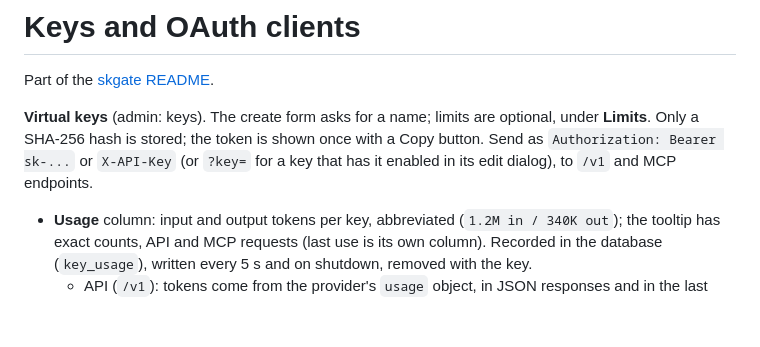
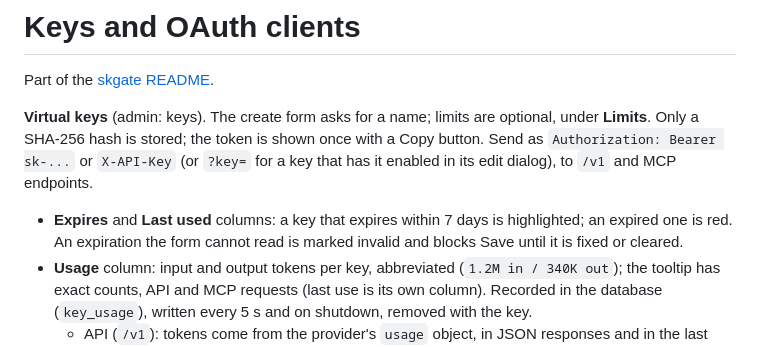
Before and after one commit to helv-io/skgate, a Markdown page: docs/keys-and-clients.md, the part around the change. Rendered like a GitHub page; blank space fills up the shorter version.

```diff
--- a/docs/keys-and-clients.md
+++ b/docs/keys-and-clients.md
@@ -4,6 +4,7 @@ Part of the [skgate README](../README.md).
 
 **Virtual keys** (admin: keys). The create form asks for a name; limits are optional, under **Limits**. Only a SHA-256 hash is stored; the token is shown once with a Copy button. Send as `Authorization: Bearer sk-...` or `X-API-Key` (or `?key=` for a key that has it enabled in its edit dialog), to `/v1` and MCP endpoints.
 
+- **Expires** and **Last used** columns: a key that expires within 7 days is highlighted; an expired one is red. An expiration the form cannot read is marked invalid and blocks Save until it is fixed or cleared.
 - **Usage** column: input and output tokens per key, abbreviated (`1.2M in / 340K out`); the tooltip has exact counts, API and MCP requests (last use is its own column). Recorded in the database (`key_usage`), written every 5 s and on shutdown, removed with the key.
   - API (`/v1`): tokens come from the provider's `usage` object, in JSON responses and in the last usage chunk of an event stream. Nothing is estimated and requests are never modified. A stream carries usage only if the client asks for it (for example `stream_options: {"include_usage": true}` on providers that need it); otherwise the call counts as a request without tokens. An aborted stream counts no tokens.
   - A request is a successful call that is not a read (model lists are not counted).
```
Also changed, not shown: docs/mcp.md (+1 -1 lines).
